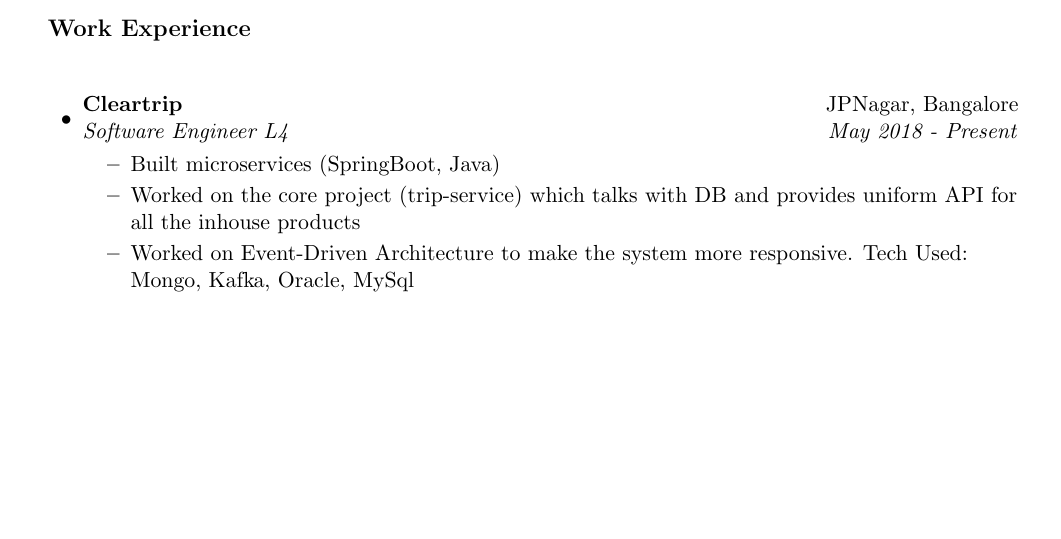
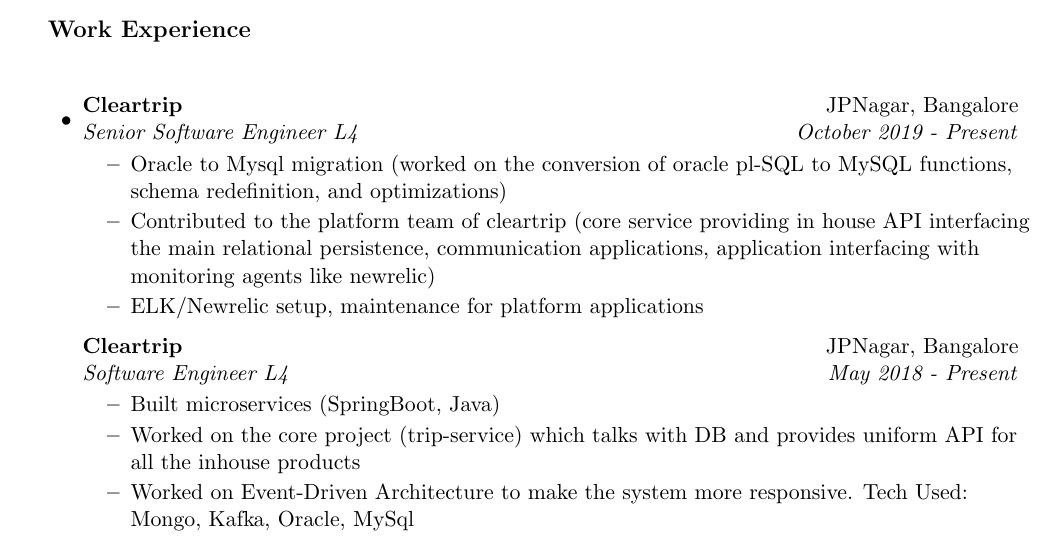
Before and after one commit to sudipidus/sudip_resume_github_page, a LaTeX CV (resume.tex): part of page 1 of 3, cut so that both start at the same text, the shorter picture padded with empty space. Compiled offline with pdfLaTeX.

Commit message:
SSE promotion added

```diff
--- a/resume.tex
+++ b/resume.tex
@@ -82,7 +82,15 @@
 \resheading{Work Experience}
 \begin{itemize}
 \item
-	\ressubheading{Cleartrip}{JPNagar, Bangalore}{Software Engineer L4}{May  2018 - Present}
+	\ressubheading{Cleartrip}{JPNagar, Bangalore}{Senior Software Engineer L4}{October  2019 - Present}
+	\begin{itemize}
+		\resitem{Oracle to Mysql migration (worked on the conversion of oracle pl-SQL to MySQL functions, schema redefinition, and optimizations)}
+\resitem{ Contributed to the platform team of cleartrip (core service providing in house API interfacing the main relational persistence, communication applications, application interfacing with monitoring agents like newrelic)}
+\resitem{ ELK/Newrelic setup, maintenance for platform applications}
+
+	\end{itemize}
+
+		\ressubheading{Cleartrip}{JPNagar, Bangalore}{Software Engineer L4}{May  2018 - Present}
 	\begin{itemize}
 		\resitem{Built microservices (SpringBoot, Java)}
 \resitem{Worked on the core project (trip-service) which talks with DB and provides uniform API for all the inhouse products}
```
Also changed, not shown: resume.pdf, resume.ps, 2 other files.
